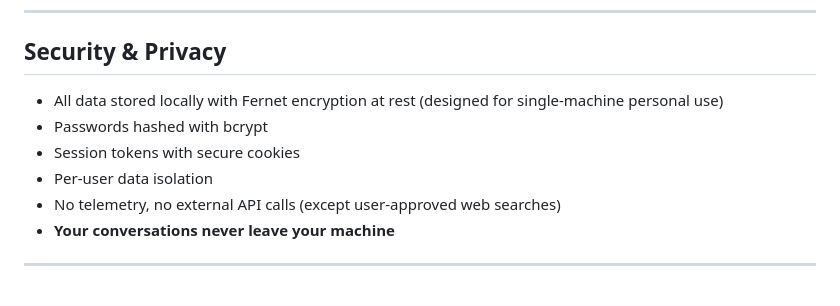
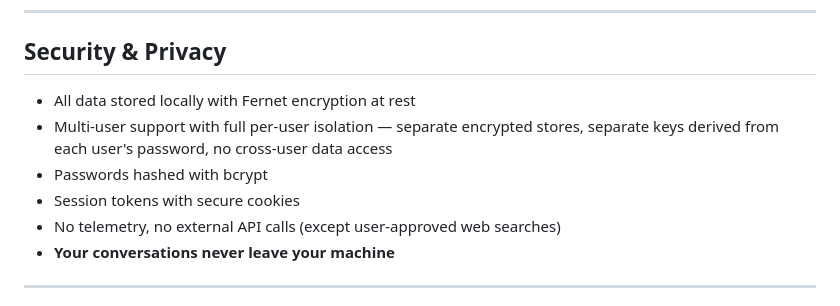
Before and after one commit to pthompson8594/3am-AI, a Markdown page: README.md, the part around the change. Drawn GitHub-style.

Commit message:
Clarify multi-user support and per-user encryption in README

```diff
--- a/README.md
+++ b/README.md
@@ -189,10 +189,10 @@ Swap models by changing the server URL. The system auto-detects whatever `/v1/mo
 
 ## Security & Privacy
 
-- All data stored locally with Fernet encryption at rest (designed for single-machine personal use)
+- All data stored locally with Fernet encryption at rest
+- Multi-user support with full per-user isolation — separate encrypted stores, separate keys derived from each user's password, no cross-user data access
 - Passwords hashed with bcrypt
 - Session tokens with secure cookies
-- Per-user data isolation
 - No telemetry, no external API calls (except user-approved web searches)
 - **Your conversations never leave your machine**
 
```
